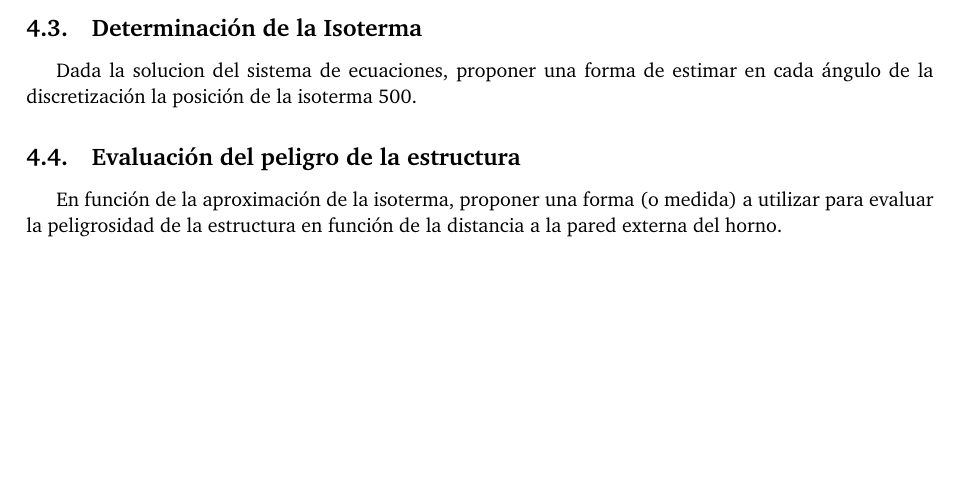
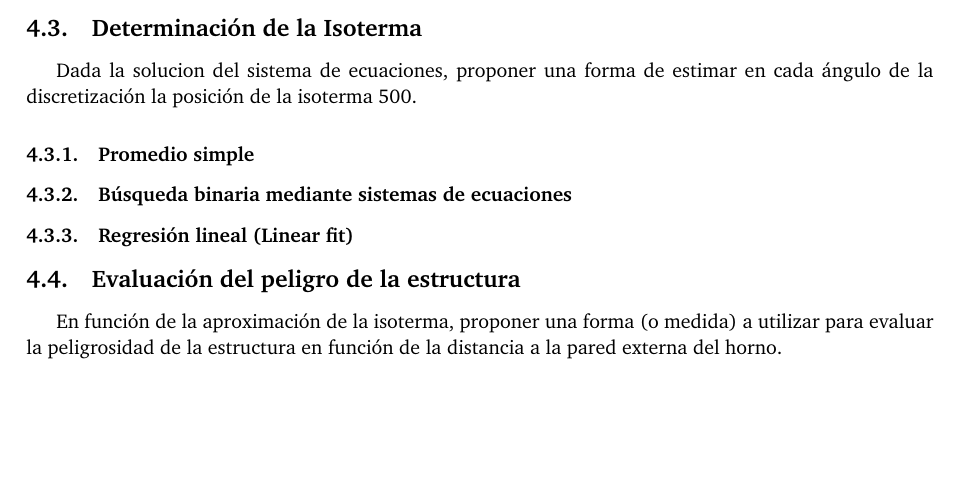
Before and after one commit to ivanpondal/mn-tp1, a LaTeX document (latex/informe.tex, which reads latex/implementacion.tex): part of page 7 of 9, cut so that both start at the same text. Compiled offline with pdfLaTeX.

Commit message:
Agrego unos titulos a implementacion.tex

```diff
--- a/latex/implementacion.tex
+++ b/latex/implementacion.tex
@@ -10,6 +10,13 @@
 
 Dada la solucion del sistema de ecuaciones, proponer una forma de estimar en cada ángulo de la discretización la posición de la isoterma 500.
 
+\subsubsection{Promedio simple}
+
+\subsubsection{Búsqueda binaria mediante sistemas de ecuaciones}
+
+\subsubsection{Regresión lineal (Linear fit)}
+
+
 \subsection{Evaluación del peligro de la estructura}
 
 En función de la aproximación de la isoterma, proponer una forma (o medida) a utilizar para evaluar la peligrosidad de la estructura en función de la distancia a la pared externa del horno.
```
